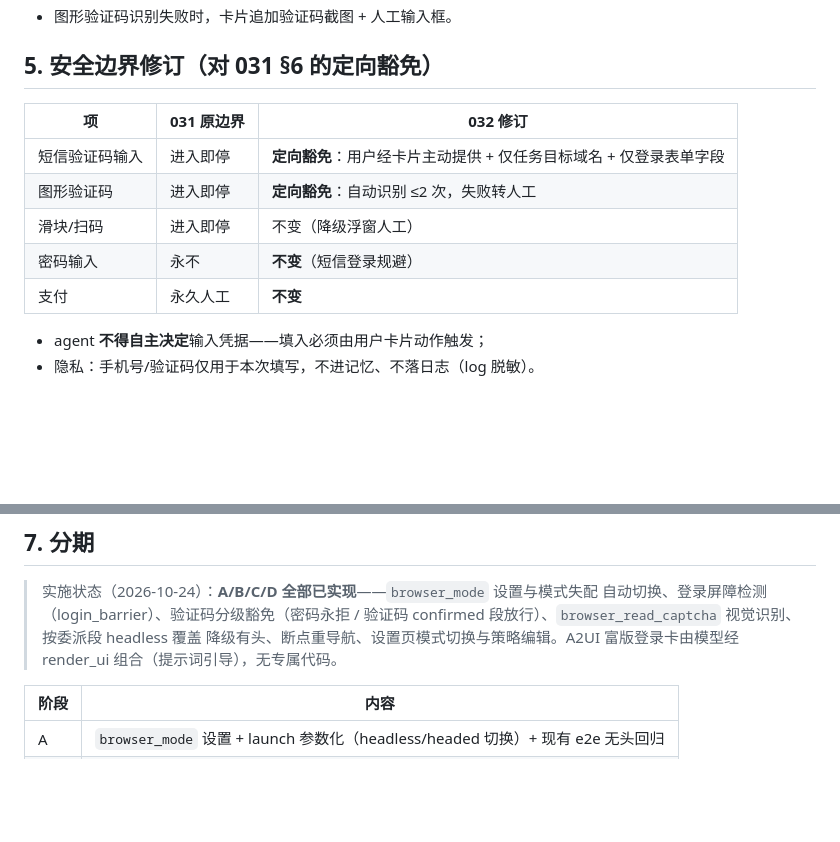
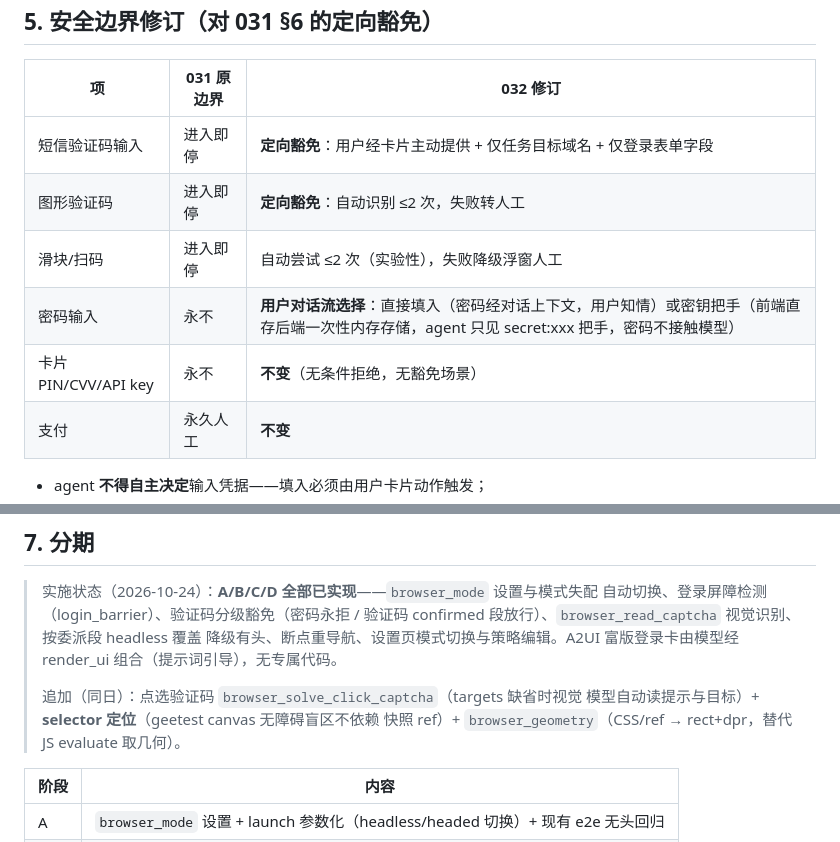
Before and after one commit to mrtanweijie/ai-divine-desktop, a Markdown page: docs/design/032-headless-mode-and-login-card-20261024.md, 2 parts joined by grey strips. GitHub-like rendering; blank space fills up the shorter version.

```diff
--- a/docs/design/032-headless-mode-and-login-card-20261024.md
+++ b/docs/design/032-headless-mode-and-login-card-20261024.md
@@ -63,8 +63,9 @@ L5  全部失败：停止并汇报
 |----|-----------|---------|
 | 短信验证码输入 | 进入即停 | **定向豁免**：用户经卡片主动提供 + 仅任务目标域名 + 仅登录表单字段 |
 | 图形验证码 | 进入即停 | **定向豁免**：自动识别 ≤2 次，失败转人工 |
-| 滑块/扫码 | 进入即停 | 不变（降级浮窗人工） |
-| 密码输入 | 永不 | **不变**（短信登录规避） |
+| 滑块/扫码 | 进入即停 | 自动尝试 ≤2 次（实验性），失败降级浮窗人工 |
+| 密码输入 | 永不 | **用户对话流选择**：直接填入（密码经对话上下文，用户知情）或密钥把手（前端直存后端一次性内存存储，agent 只见 secret:xxx 把手，密码不接触模型） |
+| 卡片 PIN/CVV/API key | 永不 | **不变**（无条件拒绝，无豁免场景） |
 | 支付 | 永久人工 | **不变** |
 
 - agent **不得自主决定**输入凭据——填入必须由用户卡片动作触发；
@@ -84,6 +85,10 @@ L5  全部失败：停止并汇报
 > confirmed 段放行）、`browser_read_captcha` 视觉识别、按委派段 headless 覆盖
 > 降级有头、断点重导航、设置页模式切换与策略编辑。A2UI 富版登录卡由模型经
 > render_ui 组合（提示词引导），无专属代码。
+>
+> 追加（同日）：点选验证码 `browser_solve_click_captcha`（targets 缺省时视觉
+> 模型自动读提示与目标）+ **selector 定位**（geetest canvas 无障碍盲区不依赖
+> 快照 ref）+ `browser_geometry`（CSS/ref → rect+dpr，替代 JS evaluate 取几何）。
 
 | 阶段 | 内容 |
 |------|------|
```
Also changed, not shown: docs/design/033-flight-deal-hunter-20261025.md (added, +138 -0 lines).
